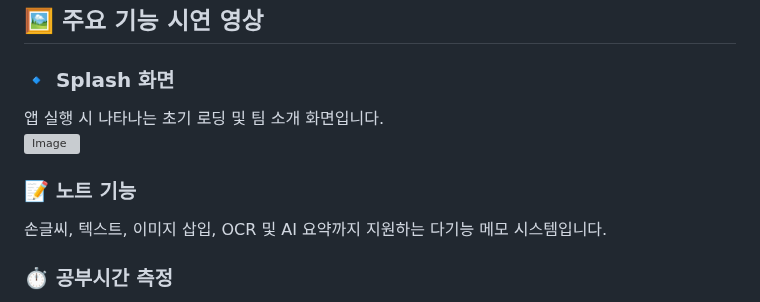
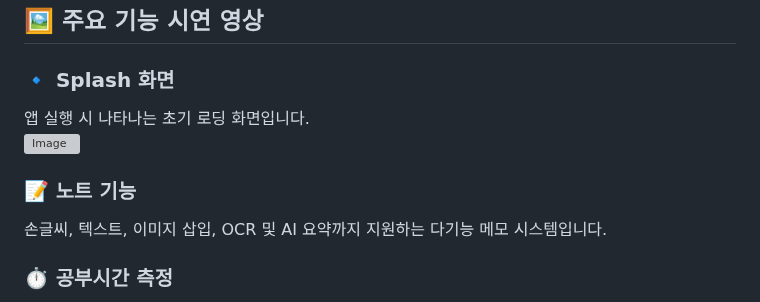
Before and after one commit to zihoo318/MoDit, a Markdown page: README.md, the part around the change. Rendered like a GitHub page; grey boxes are pictures that could not be loaded.

```diff
--- a/README.md
+++ b/README.md
@@ -87,12 +87,11 @@ Flutter 앱은 Flask 서버에 HTTP 요청을 보내며 다음과 같이 연동
 ## 🖼️ 주요 기능 시연 영상
 
 ### 🔹 Splash 화면
-앱 실행 시 나타나는 초기 로딩 및 팀 소개 화면입니다.
+앱 실행 시 나타나는 초기 로딩 화면입니다.
 ![Image](https://github.com/user-attachments/assets/88875736-8297-438a-be6f-3779ade382d8)
 
 ### 📝 노트 기능
 손글씨, 텍스트, 이미지 삽입, OCR 및 AI 요약까지 지원하는 다기능 메모 시스템입니다.
-
 
 ### ⏱️ 공부시간 측정
 사용자별 실시간 공부 시간을 기록하고 그룹원들은 서로의 공부 현황??을 볼 수 있습니다.
```
